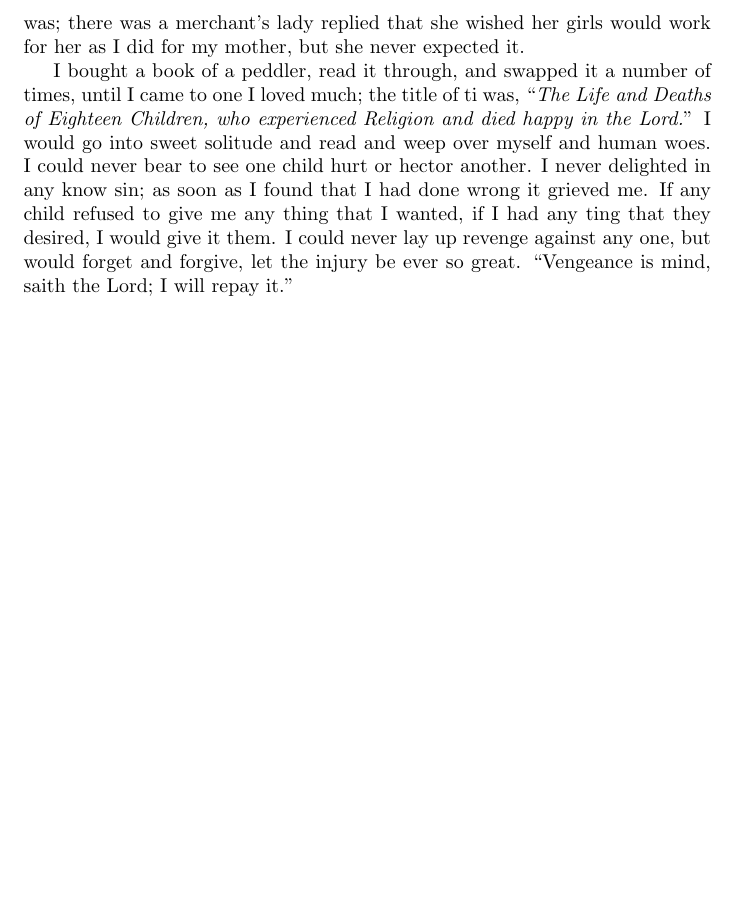
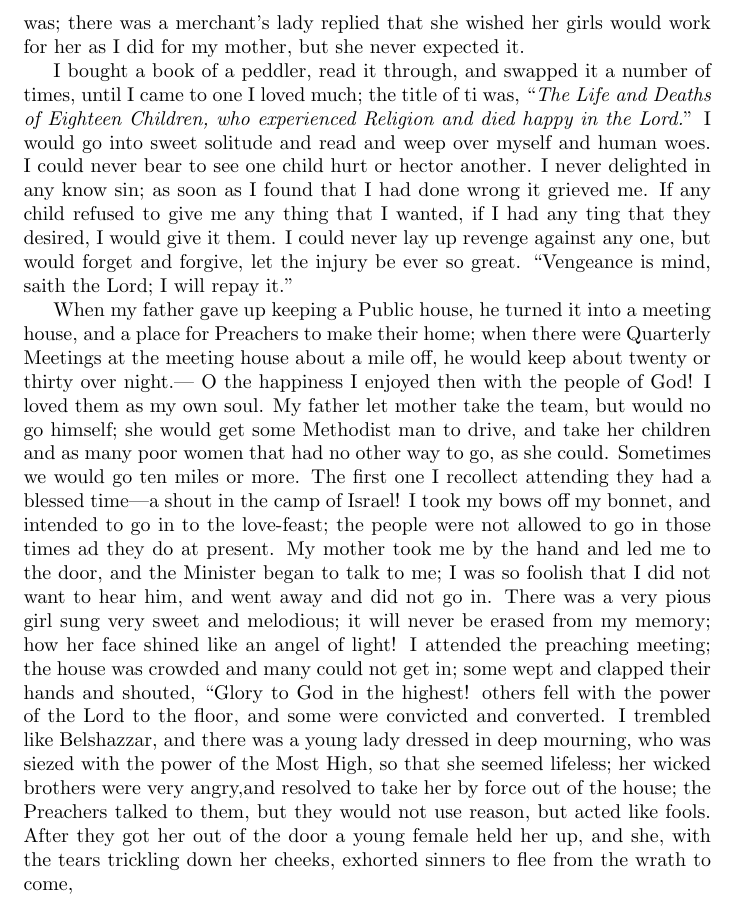
Before and after one commit to jonlighthall/clarissa.lighthall, a LaTeX document (main.tex): part of page 7 of 7, cut so that both start at the same text, the shorter picture padded with empty space. Compiled offline with pdfLaTeX.

Commit message:
end of page 8

```diff
--- a/main.tex
+++ b/main.tex
@@ -174,5 +174,16 @@ If any child refused to give me any thing that I wanted, if I had any ting that
 I could never lay up revenge against any one, but would forget and forgive, let the injury be ever so great.
 ``Vengeance is mind, saith the Lord; I will repay it.''
 
-
+When my father gave up keeping a Public house, he turned it into a meeting house, and a place for Preachers to make their home; when there were Quarterly Meetings at the meeting house about a mile off, he would keep about twenty or thirty over night.---
+O the happiness I enjoyed then with the people of God!
+I loved them as my own soul.
+My father let mother take the team, but would no go himself; she would get some Methodist man to drive, and take her children and as many poor women that had no other way to go, as she could.
+Sometimes we would go ten miles or more.
+The first one I recollect attending they had a blessed time---a shout in the camp of Israel!
+I took my bows off my bonnet, and intended to go in to the love-feast; the people were not allowed to go in those times ad they do at present.
+My mother took me by the hand and led me to the door, and the Minister began to talk to me; I was so foolish that I did not want to hear him, and went away and did not go in.
+There was a very pious girl sung very sweet and melodious; it will never be erased from my memory; how her face shined like an angel of light!
+I attended the preaching meeting; the house was crowded and many could not get in; some wept and clapped their hands and shouted, ``Glory to God in the  highest! others fell with the power of the Lord to the floor, and some were convicted and converted.
+I trembled like Belshazzar, and there was a young lady dressed in deep mourning, who was siezed with the power of the Most High, so that she seemed lifeless; her wicked brothers were very angry,and resolved to take her by force out of the house; the Preachers talked to them, but they would not use reason, but acted like fools.
+After they got her out of the door a young female held her up, and she, with the tears trickling down her cheeks, exhorted sinners to flee from the wrath to come,
 \end{document}
```
